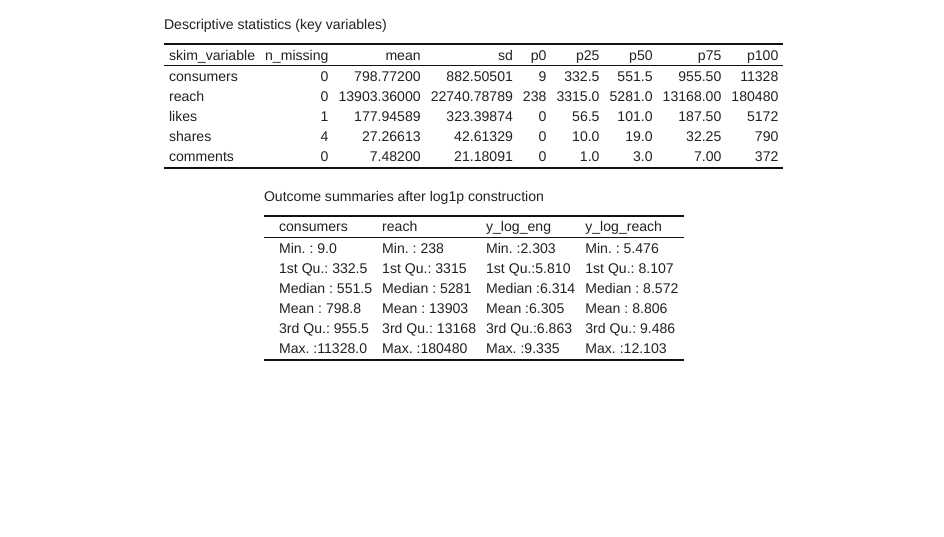
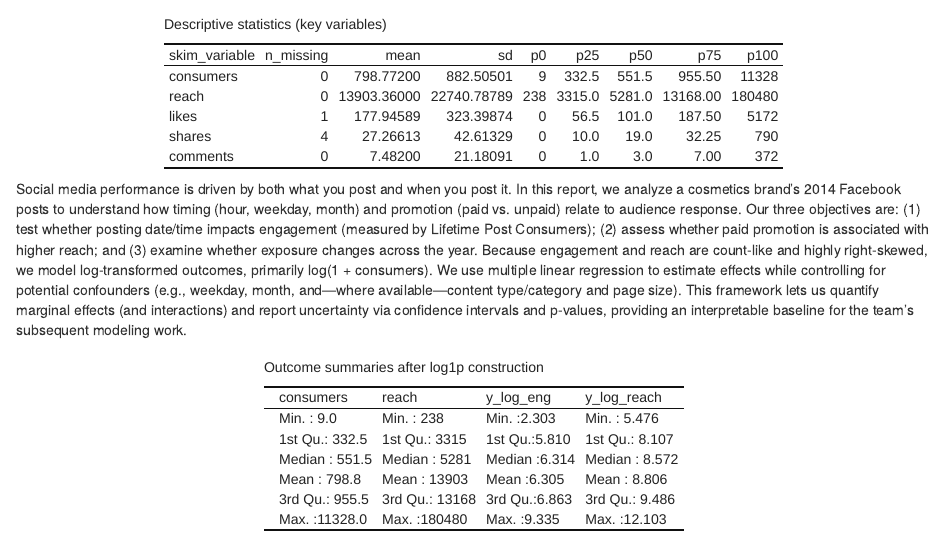
Before and after one commit to minjunk3/MA575lab, an R Markdown document (lab_deliverable_3.Rmd): the page in a window 1100 px wide, from 970 px down. Rendered offline with R 4.5, knitr and Pandoc, with nearby package versions; code that draws random numbers runs with fixed seeds of ours; a font, style sheet, LaTeX package, included part or bibliography that could not be used is replaced or left out; column names are cleaned by a stand-in for the janitor package; common packages that the code uses without loading them are loaded.

Commit message:
Update lab_deliverable_3.Rmd
Intro paragraph

````diff
--- a/lab_deliverable_3.Rmd
+++ b/lab_deliverable_3.Rmd
@@ -108,6 +108,7 @@ skim_tbl |>
   kableExtra::kbl(caption = "Descriptive statistics (key variables)") |>
   kableExtra::kable_classic(full_width = FALSE)
 ```
+Social media performance is driven by both what you post and when you post it. In this report, we analyze a cosmetics brand’s 2014 Facebook posts to understand how timing (hour, weekday, month) and promotion (paid vs. unpaid) relate to audience response. Our three objectives are: (1) test whether posting date/time impacts engagement (measured by Lifetime Post Consumers); (2) assess whether paid promotion is associated with higher reach; and (3) examine whether exposure changes across the year. Because engagement and reach are count-like and highly right-skewed, we model log-transformed outcomes, primarily log⁡(1 + consumers). We use multiple linear regression to estimate effects while controlling for potential confounders (e.g., weekday, month, and—where available—content type/category and page size). This framework lets us quantify marginal effects (and interactions) and report uncertainty via confidence intervals and p-values, providing an interpretable baseline for the team’s subsequent modeling work.
 
 ```{r}
 dat <- fb |>
````
